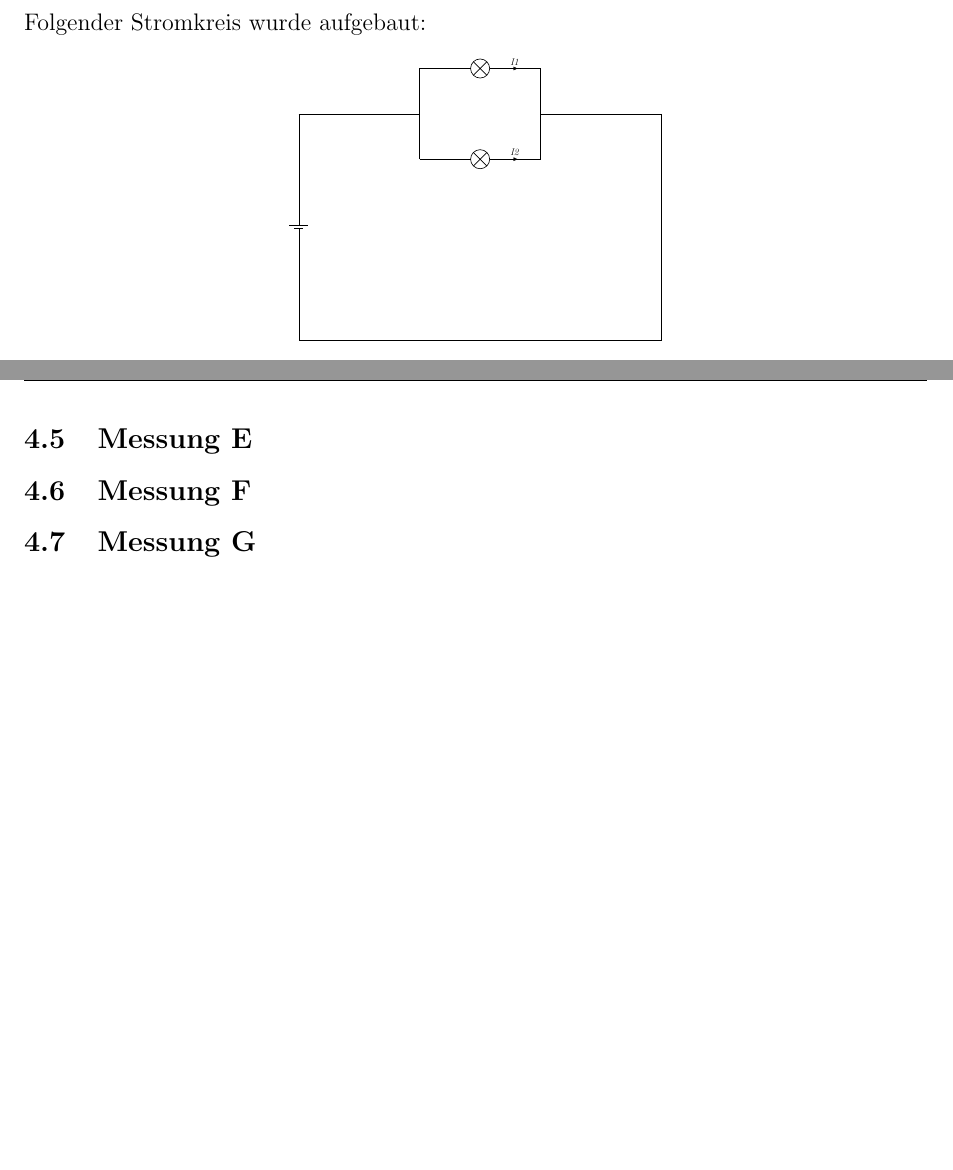
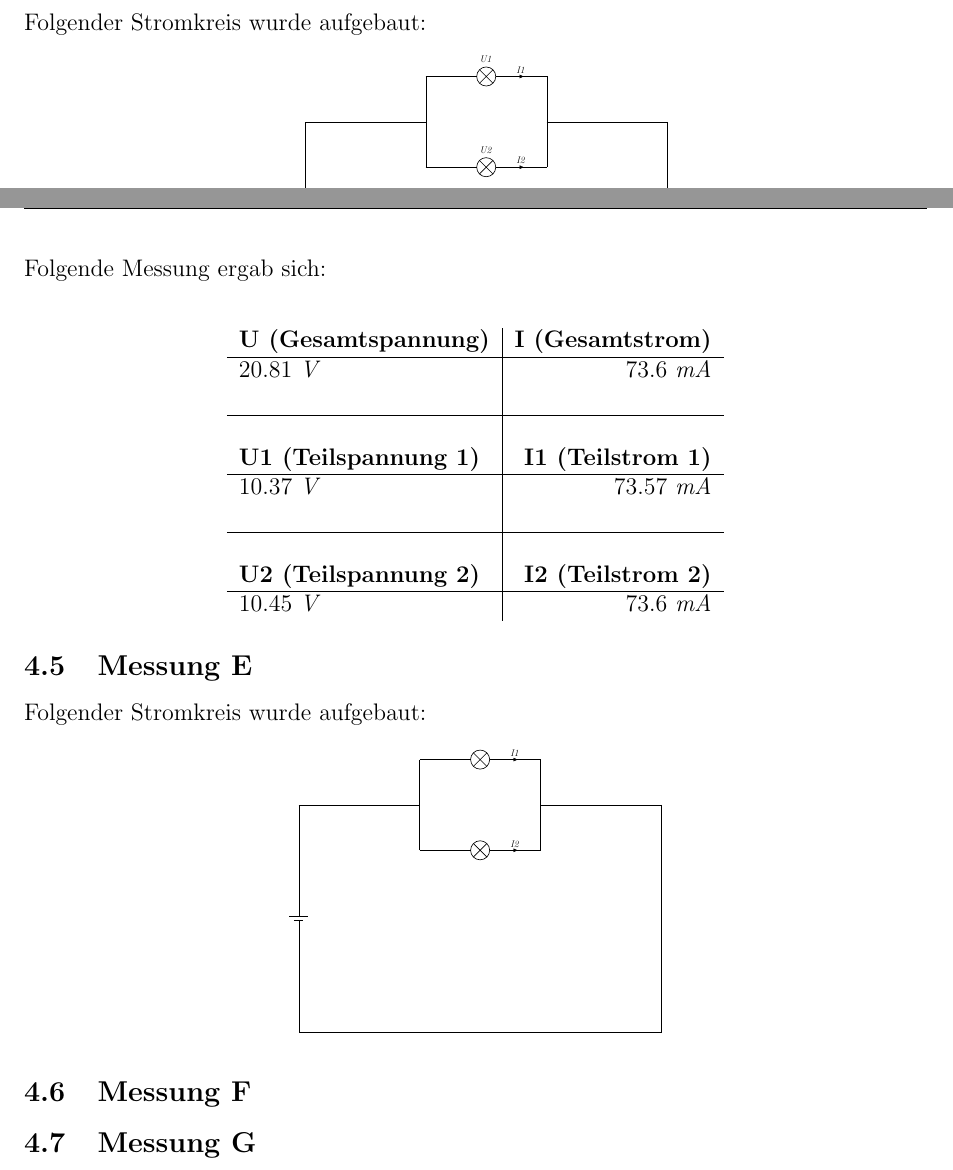
Before and after one commit to AureleH/Gluhlampchen, a LaTeX document (bericht.tex): two parts of pages 7 and 8 of 10, joined at a grey line, cut so that both start at the same text, the shorter picture padded with empty space. Compiled offline with pdfLaTeX.

Commit message:
Bis Messung C done

```diff
--- a/bericht.tex
+++ b/bericht.tex
@@ -106,3 +106,4 @@
     \begin{center}
         \begin{adjustbox}{scale=0.4}
         \begin{circuitikz} \draw
+            (0,0) to[battery1,l=\textit{U}, i=\textit{I}, invert] (0,10)
@@ -109,3 +123,29 @@
+    Folgende Messung ergab sich:\\
+    \begin{center}
+        \begin{tabular}{l|r}
+            \textbf{U (Gesamtspannung)} & \textbf{I (Gesamtstrom)}\\
+            \hline
+            20.81 \textit{V} & 73.6 \textit{mA}\\
+            \\
+            \hline
+            \\
+            \textbf{U1 (Teilspannung 1)} & \textbf{I1 (Teilstrom 1)}\\
+            \hline
+            10.37 \textit{V} & 73.57 \textit{mA}\\
+            \\
+            \hline
+            \\
+            \textbf{U2 (Teilspannung 2)} & \textbf{I2 (Teilstrom 2)}\\
+            \hline
+            10.45 \textit{V} & 73.6 \textit{mA}
+
+        \end{tabular}
+    \end{center}
+    \subsection{Messung E}
+    Folgender Stromkreis wurde aufgebaut:
+    \begin{center}
+        \begin{adjustbox}{scale=0.4}
+        \begin{circuitikz} \draw
             (0,0) to[battery1, invert] (0,10)
             (0,10)--(16/3,10)
             (16/3,10)--(16/3,12)
@@ -120,7 +160,6 @@
         \end{circuitikz}
     \end{adjustbox}
     \end{center}
-    \subsection{Messung E}
     \subsection{Messung F}
     \subsection{Messung G}
     \newpage
```
Also changed, not shown: bericht.pdf, bericht.tex (13 more changed lines), 3 other files.
